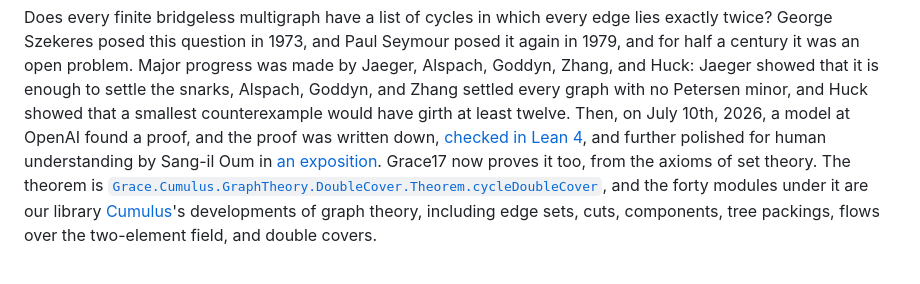
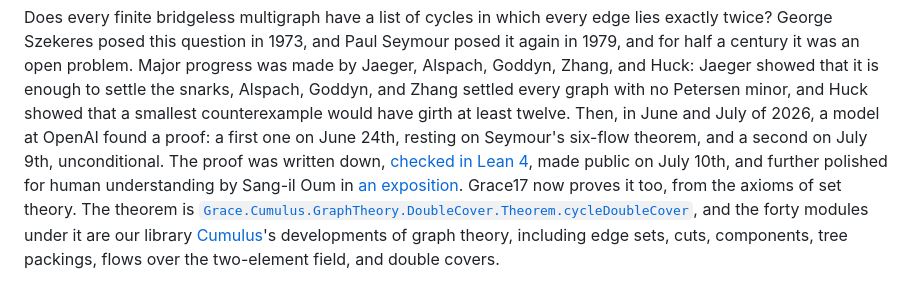
Before and after one commit to grace17-prover/grace17, a Markdown page: docs/cycle-double-cover.md, the part around the change. GitHub-like rendering.

Commit message:
docs: the two OpenAI proofs, dated

```diff
--- a/docs/cycle-double-cover.md
+++ b/docs/cycle-double-cover.md
@@ -27,12 +27,13 @@ Seymour posed it again in 1979, and for half a century it was an open problem.
 Major progress was made by Jaeger, Alspach, Goddyn, Zhang, and Huck: Jaeger
 showed that it is enough to settle the snarks, Alspach, Goddyn, and Zhang
 settled every graph with no Petersen minor, and Huck showed that a smallest
-counterexample would have girth at least twelve. Then, on July 10th, 2026, a
-model at OpenAI found a proof, and the proof was written down, [checked in Lean
-4](https://github.com/openai/cdc-lean), and further polished for human
-understanding by Sang-il Oum in [an
-exposition](https://arxiv.org/abs/2607.16356). Grace17 now proves it too, from
-the axioms of set theory. The theorem is
+counterexample would have girth at least twelve. Then, in June and July of
+2026, a model at OpenAI found a proof: a first one on June 24th, resting on
+Seymour's six-flow theorem, and a second on July 9th, unconditional. The proof
+was written down, [checked in Lean 4](https://github.com/openai/cdc-lean), made
+public on July 10th, and further polished for human understanding by Sang-il
+Oum in [an exposition](https://arxiv.org/abs/2607.16356). Grace17 now proves it
+too, from the axioms of set theory. The theorem is
 [`Grace.Cumulus.GraphTheory.DoubleCover.Theorem.cycleDoubleCover`](../lib/Grace/Cumulus/GraphTheory/DoubleCover/Theorem.g17),
 and the forty modules under it are our library [Cumulus](cumulus.md)'s
 developments of graph theory, including edge sets, cuts, components, tree
```
